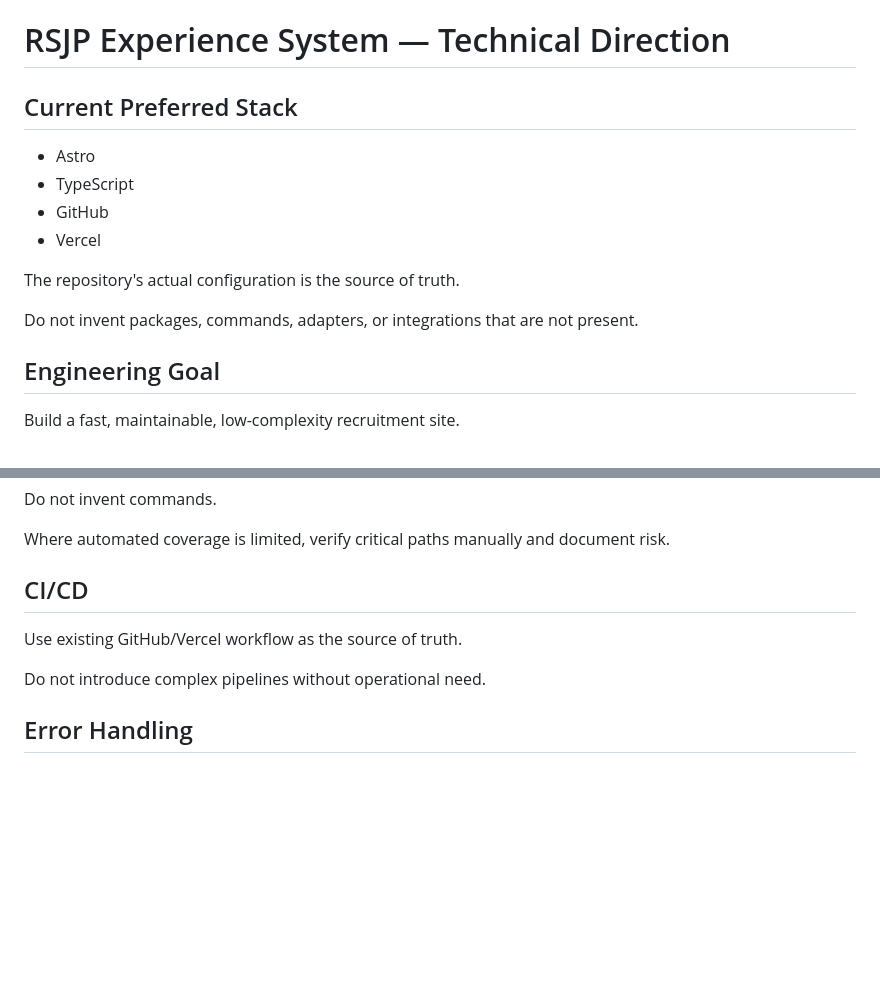
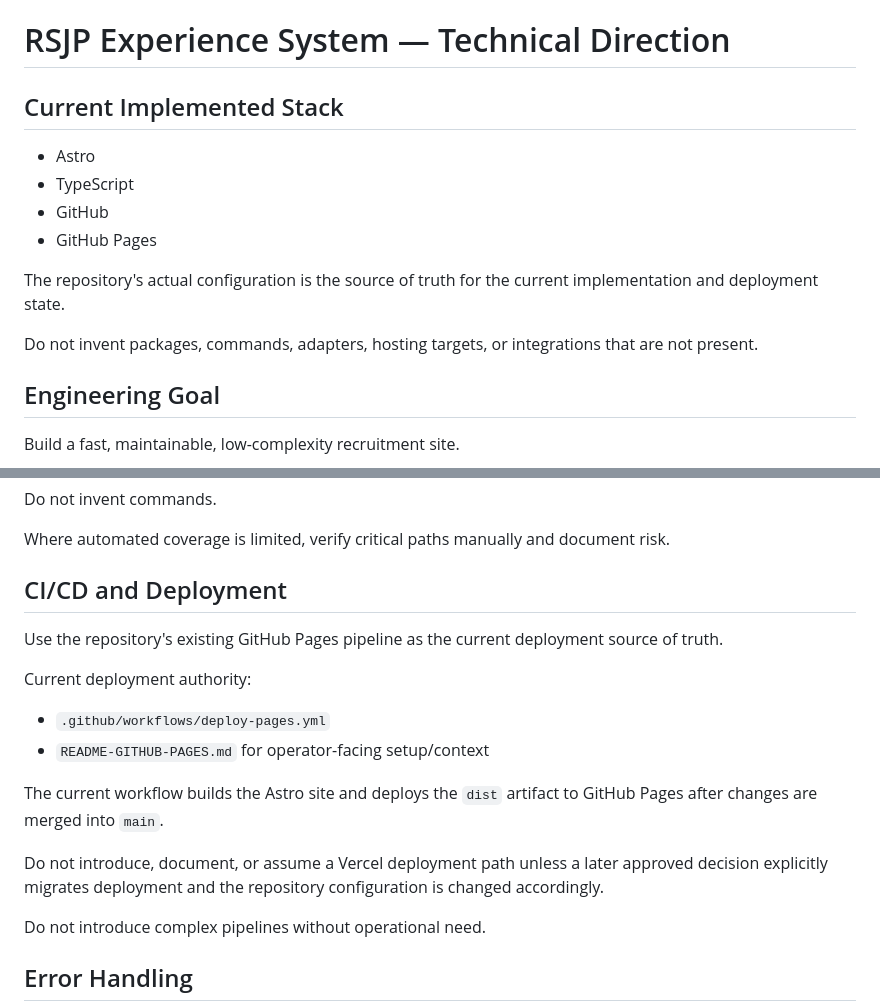
Before and after one commit to StudyAbroadCenter/study-abroad-astro, a Markdown page: docs/handbook/09_TECH.md, 2 parts joined by grey strips. Drawn GitHub-style; blank space fills up the shorter version.

Commit message:
Align technical spec with GitHub Pages deployment

```diff
--- a/docs/handbook/09_TECH.md
+++ b/docs/handbook/09_TECH.md
@@ -2,16 +2,16 @@
 
 # RSJP Experience System — Technical Direction
 
-## Current Preferred Stack
+## Current Implemented Stack
 
 - Astro
 - TypeScript
 - GitHub
-- Vercel
+- GitHub Pages
 
-The repository's actual configuration is the source of truth.
+The repository's actual configuration is the source of truth for the current implementation and deployment state.
 
-Do not invent packages, commands, adapters, or integrations that are not present.
+Do not invent packages, commands, adapters, hosting targets, or integrations that are not present.
 
 ## Engineering Goal
 
@@ -152,9 +152,18 @@ Do not invent commands.
 
 Where automated coverage is limited, verify critical paths manually and document risk.
 
-## CI/CD
+## CI/CD and Deployment
 
-Use existing GitHub/Vercel workflow as the source of truth.
+Use the repository's existing GitHub Pages pipeline as the current deployment source of truth.
+
+Current deployment authority:
+
+- `.github/workflows/deploy-pages.yml`
+- `README-GITHUB-PAGES.md` for operator-facing setup/context
+
+The current workflow builds the Astro site and deploys the `dist` artifact to GitHub Pages after changes are merged into `main`.
+
+Do not introduce, document, or assume a Vercel deployment path unless a later approved decision explicitly migrates deployment and the repository configuration is changed accordingly.
 
 Do not introduce complex pipelines without operational need.
 
```
